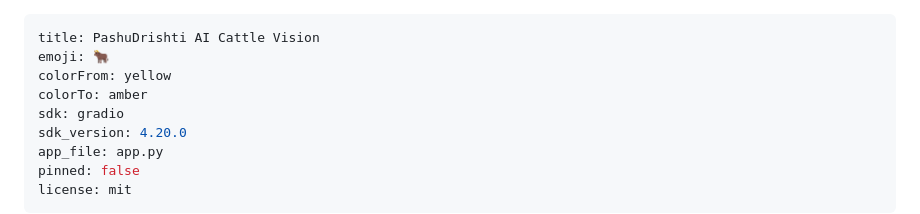
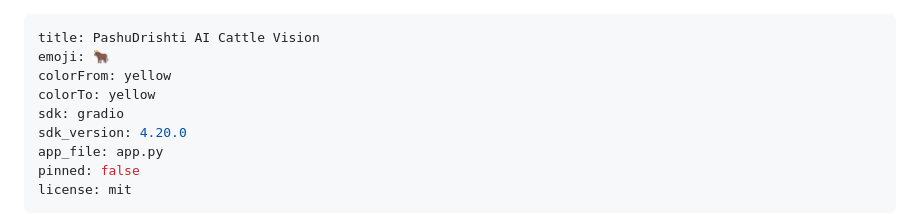
Before and after one commit to vj450-cpu/cattle-breed-classification, a Markdown page: README.md, the part around the change. Rendered like a GitHub page.

Commit message:
fix: update Hugging Face Space metadata color

```diff
--- a/README.md
+++ b/README.md
@@ -2,7 +2,7 @@
 title: PashuDrishti AI Cattle Vision
 emoji: 🐂
 colorFrom: yellow
-colorTo: amber
+colorTo: yellow
 sdk: gradio
 sdk_version: 4.20.0
 app_file: app.py
```
